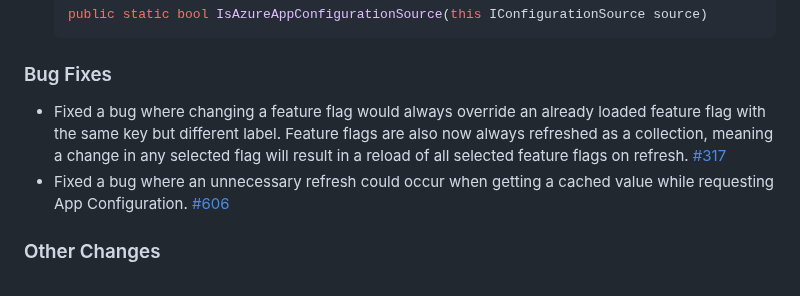
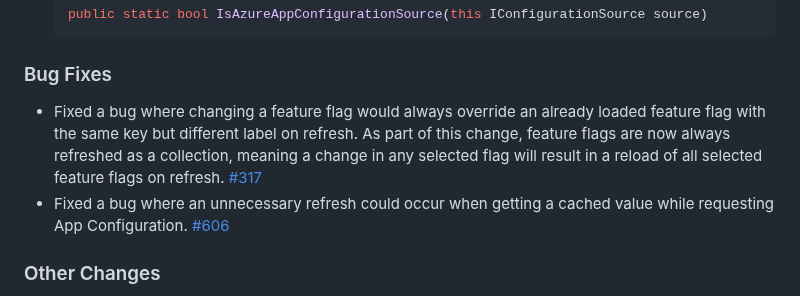
Before and after one commit to Azure/AppConfiguration, a Markdown page: releaseNotes/MicrosoftExtensionsConfigurationAzureAppConfiguration.md, the part around the change. GitHub-like rendering.

Commit message:
reword feature flag bug fix

````diff
--- a/releaseNotes/MicrosoftExtensionsConfigurationAzureAppConfiguration.md
+++ b/releaseNotes/MicrosoftExtensionsConfigurationAzureAppConfiguration.md
@@ -17,8 +17,7 @@
    ```
 
 ### Bug Fixes
-* Fixed a bug where changing a feature flag would always override an already loaded feature flag with the same key but different label.
-Feature flags are also now always refreshed as a collection, meaning a change in any selected flag will result in a reload of all selected feature flags on refresh. [#317](https://github.com/Azure/AppConfiguration-DotnetProvider/issues/317)
+* Fixed a bug where changing a feature flag would always override an already loaded feature flag with the same key but different label on refresh. As part of this change, feature flags are now always refreshed as a collection, meaning a change in any selected flag will result in a reload of all selected feature flags on refresh. [#317](https://github.com/Azure/AppConfiguration-DotnetProvider/issues/317)
 * Fixed a bug where an unnecessary refresh could occur when getting a cached value while requesting App Configuration. [#606](https://github.com/Azure/AppConfiguration-DotnetProvider/issues/606)
 
 ### Other Changes
````
